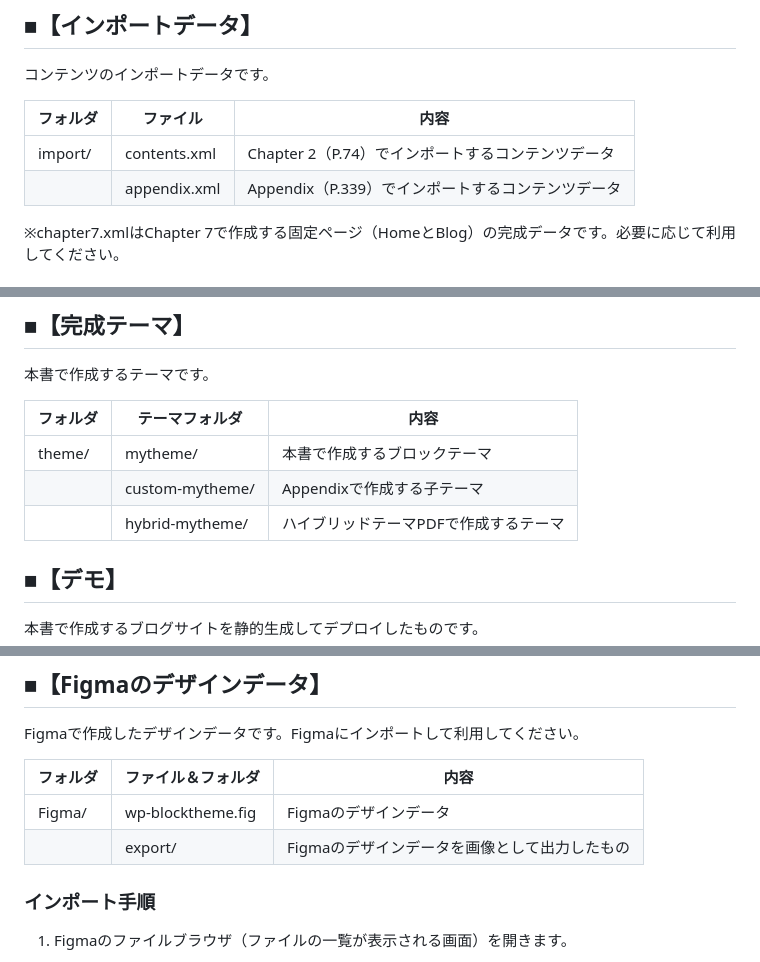
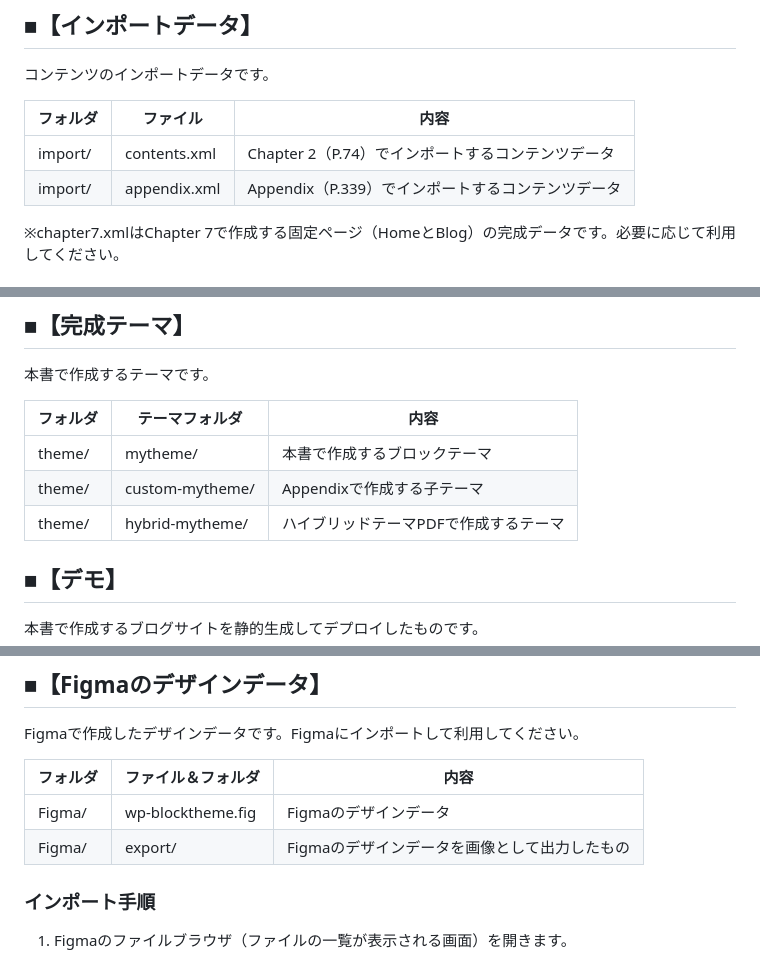
Before and after one commit to ebisucom/wp-blocktheme, a Markdown page: README.md, 3 parts joined by grey strips. Drawn GitHub-style.

```diff
--- a/README.md
+++ b/README.md
@@ -21,7 +23,7 @@
 フォルダ     | ファイル     | 内容
 ------------ | -------------| ---------------------
 import/      | contents.xml | Chapter 2（P.74）でインポートするコンテンツデータ
-　           | appendix.xml | Appendix（P.339）でインポートするコンテンツデータ
+import/      | appendix.xml | Appendix（P.339）でインポートするコンテンツデータ
 
 ※chapter7.xmlはChapter 7で作成する固定ページ（HomeとBlog）の完成データです。必要に応じて利用してください。
 
@@ -42,8 +44,8 @@ import/      | contents.xml | Chapter 2（P.74）でインポートするコン
 フォルダ | テーマフォルダ    | 内容
 -------- | ---------------- | ------------------------------------------
 theme/   | mytheme/         | 本書で作成するブロックテーマ
-         | custom-mytheme/  | Appendixで作成する子テーマ
-         | hybrid-mytheme/  | ハイブリッドテーマPDFで作成するテーマ
+theme/   | custom-mytheme/  | Appendixで作成する子テーマ
+theme/   | hybrid-mytheme/  | ハイブリッドテーマPDFで作成するテーマ
 
 
 
@@ -75,7 +77,7 @@ Figmaで作成したデザインデータです。Figmaにインポートして
 フォルダ | ファイル＆フォルダ | 内容
 -------- | ------------------ | --------------------------------------------
 Figma/   | wp-blocktheme.fig  | Figmaのデザインデータ
-         | export/            | Figmaのデザインデータを画像として出力したもの
+Figma/   | export/            | Figmaのデザインデータを画像として出力したもの
 
 ### インポート手順
 
```
Also changed, not shown: other parts of README.md (+2 -0 lines).
